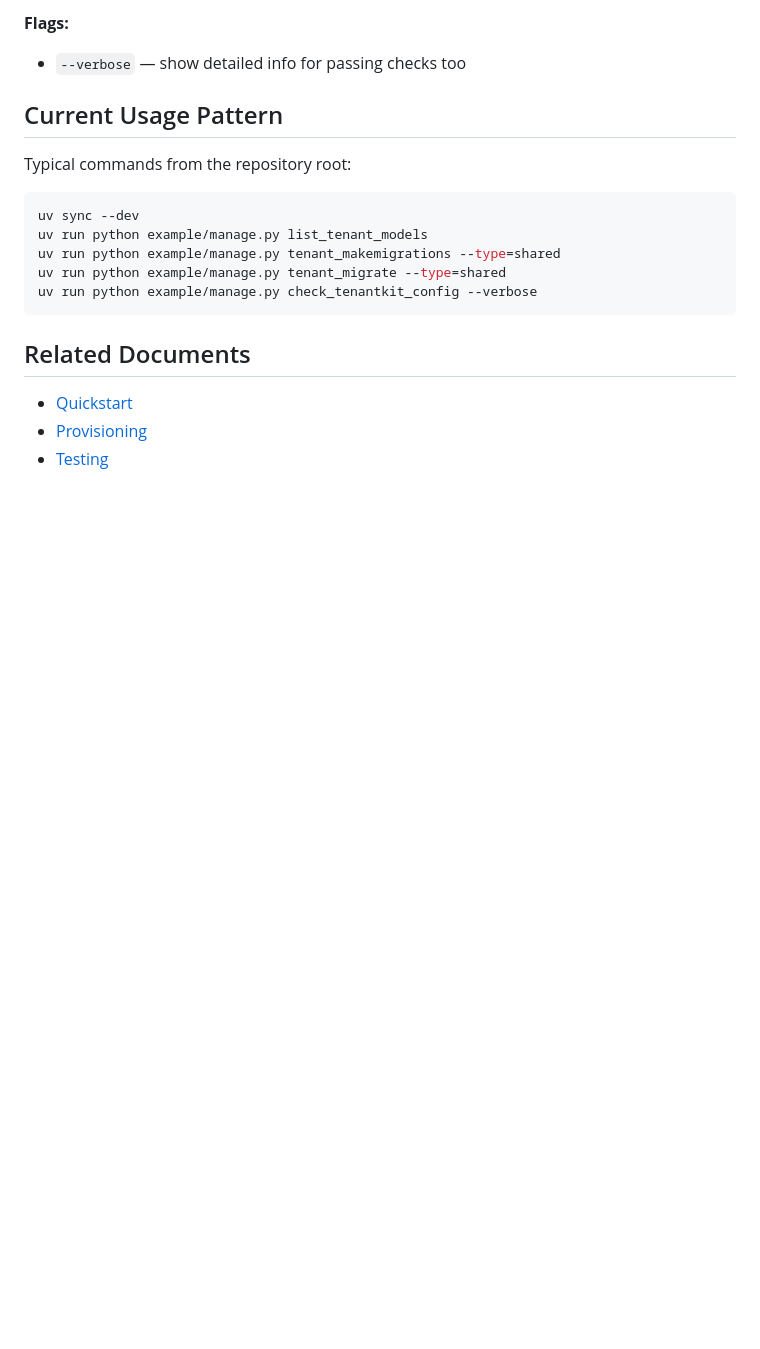
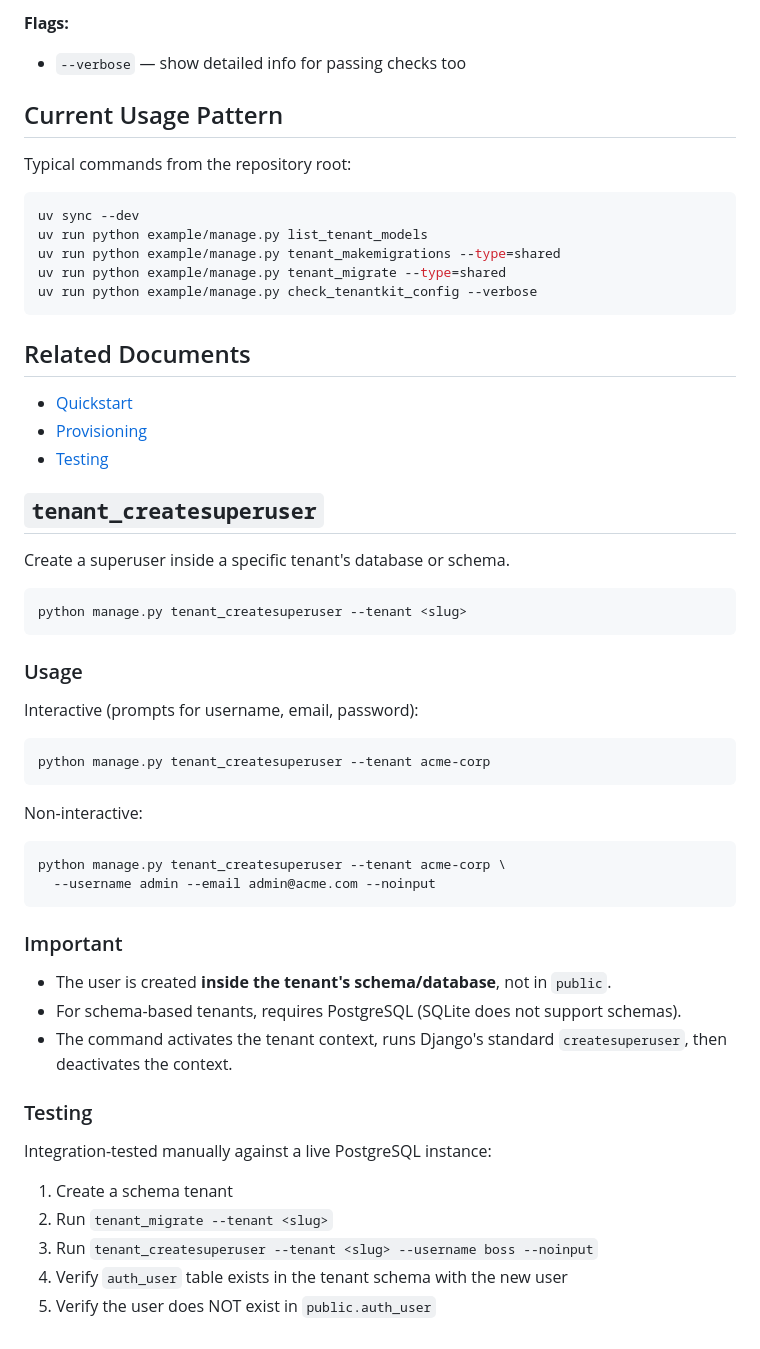
Before and after one commit to pdigonzelli/django-tenantkit, a Markdown page: docs/commands.md, the part around the change. GitHub-like rendering; blank space fills up the shorter version.

Commit message:
docs: document tenant_createsuperuser command

````diff
--- a/docs/commands.md
+++ b/docs/commands.md
@@ -98,3 +98,40 @@ uv run python example/manage.py check_tenantkit_config --verbose
 - [Quickstart](./quickstart.md)
 - [Provisioning](./provisioning.md)
 - [Testing](./testing.md)
+
+## `tenant_createsuperuser`
+
+Create a superuser inside a specific tenant's database or schema.
+
+```bash
+python manage.py tenant_createsuperuser --tenant <slug>
+```
+
+### Usage
+
+Interactive (prompts for username, email, password):
+```bash
+python manage.py tenant_createsuperuser --tenant acme-corp
+```
+
+Non-interactive:
+```bash
+python manage.py tenant_createsuperuser --tenant acme-corp \
+  --username admin --email admin@acme.com --noinput
+```
+
+### Important
+
+- The user is created **inside the tenant's schema/database**, not in `public`.
+- For schema-based tenants, requires PostgreSQL (SQLite does not support schemas).
+- The command activates the tenant context, runs Django's standard `createsuperuser`,
+  then deactivates the context.
+
+### Testing
+
+Integration-tested manually against a live PostgreSQL instance:
+1. Create a schema tenant
+2. Run `tenant_migrate --tenant <slug>`
+3. Run `tenant_createsuperuser --tenant <slug> --username boss --noinput`
+4. Verify `auth_user` table exists in the tenant schema with the new user
+5. Verify the user does NOT exist in `public.auth_user`
````
